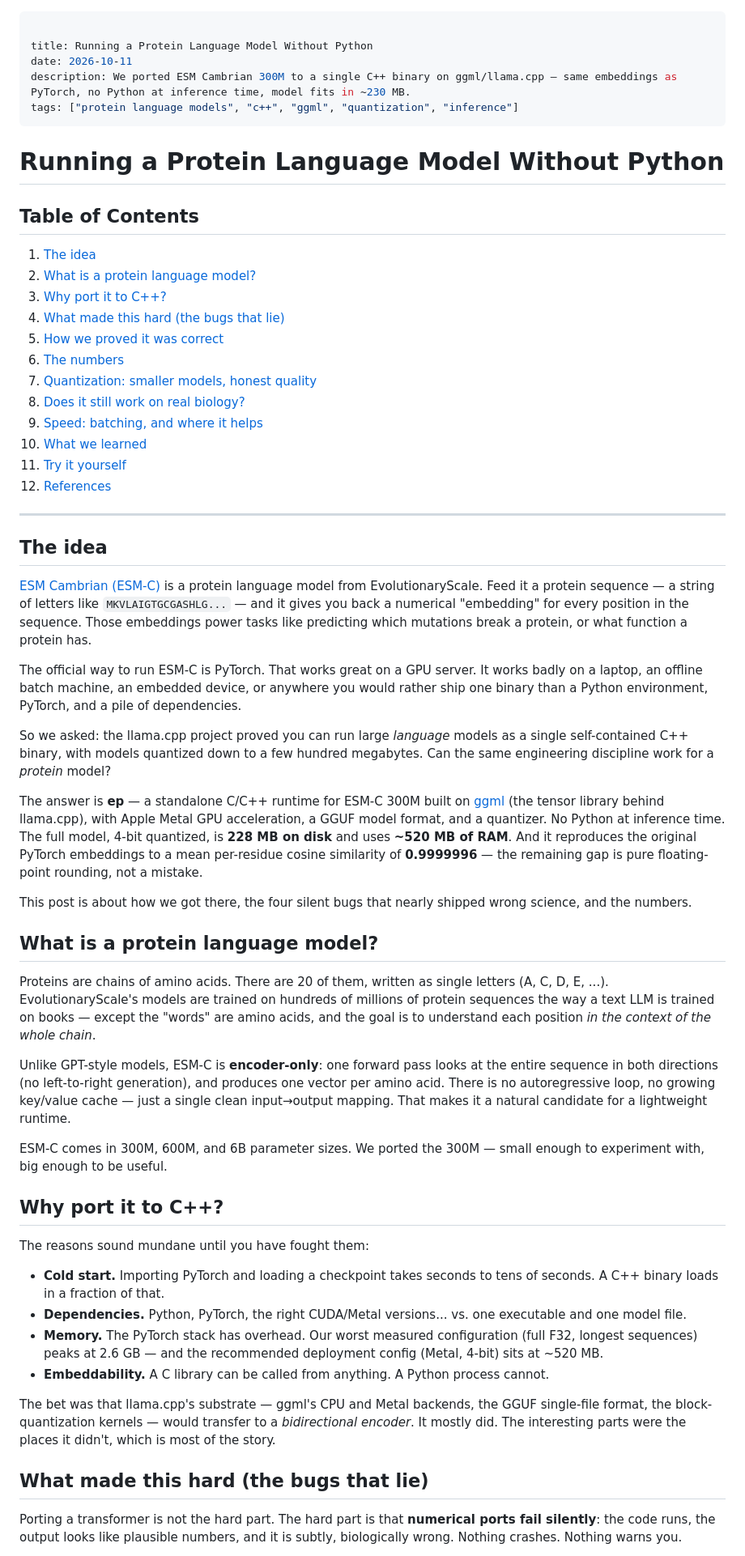
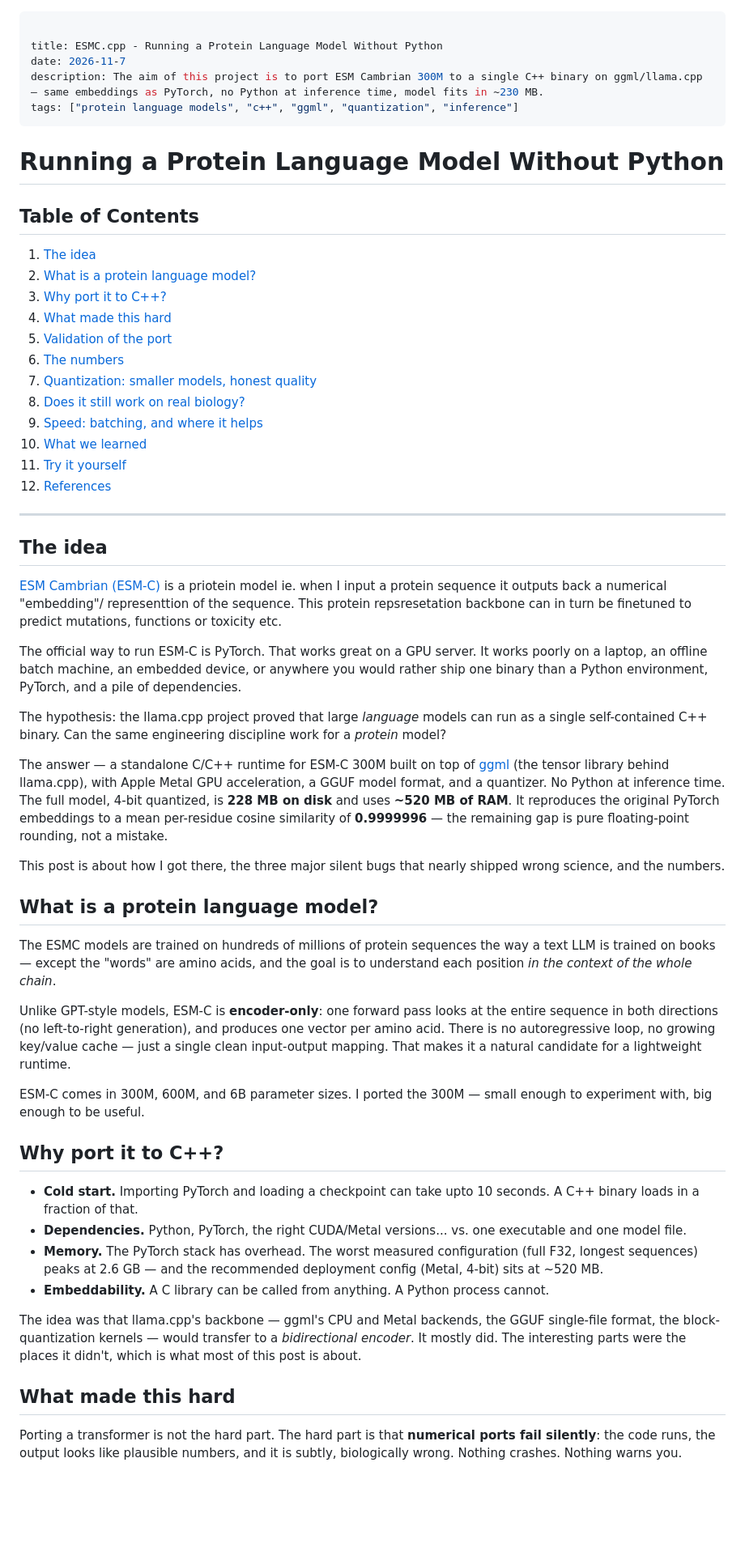
Before and after one commit to AnanyaP-WDW/personal-website, a Markdown page: app/blog/running-a-protein-language-model-without-python.md, the part around one of its changes. Shown at 81% size. Rendered like a GitHub page; blank space fills up the shorter version.

Commit message:
content: revise esmc.cpp post
Retitle, first-person voice, trim to three bugs. TOC anchors updated to
match the two renamed headings so the links still resolve.

```diff
--- a/app/blog/running-a-protein-language-model-without-python.md
+++ b/app/blog/running-a-protein-language-model-without-python.md
@@ -1,8 +1,8 @@
 ---
 
-title: Running a Protein Language Model Without Python
-date: 2026-10-11
-description: We ported ESM Cambrian 300M to a single C++ binary on ggml/llama.cpp — same embeddings as PyTorch, no Python at inference time, model fits in ~230 MB.
+title: ESMC.cpp - Running a Protein Language Model Without Python
+date: 2026-11-7
+description: The aim of this project is to port ESM Cambrian 300M to a single C++ binary on ggml/llama.cpp — same embeddings as PyTorch, no Python at inference time, model fits in ~230 MB.
 tags: ["protein language models", "c++", "ggml", "quantization", "inference"]
 ---
 
@@ -13,8 +13,8 @@ tags: ["protein language models", "c++", "ggml", "quantization", "inference"]
 1. [The idea](#the-idea)
 2. [What is a protein language model?](#what-is-a-protein-language-model)
 3. [Why port it to C++?](#why-port-it-to-c)
-4. [What made this hard (the bugs that lie)](#what-made-this-hard-the-bugs-that-lie)
-5. [How we proved it was correct](#how-we-proved-it-was-correct)
+4. [What made this hard](#what-made-this-hard)
+5. [Validation of the port](#validation-of-the-port)
 6. [The numbers](#the-numbers)
 7. [Quantization: smaller models, honest quality](#quantization-smaller-models-honest-quality)
 8. [Does it still work on real biology?](#does-it-still-work-on-real-biology)
@@ -26,37 +26,34 @@ tags: ["protein language models", "c++", "ggml", "quantization", "inference"]
 ---
 
 ## The idea
+[ESM Cambrian (ESM-C)](https://www.evolutionaryscale.ai/blog/esm-cambrian) is a priotein model ie. when I input a protein sequence it outputs back a numerical "embedding"/ representtion of the sequence. This protein repsresetation backbone can in turn be finetuned to predict mutations, functions or toxicity etc.
 
-[ESM Cambrian (ESM-C)](https://www.evolutionaryscale.ai/blog/esm-cambrian) is a protein language model from EvolutionaryScale. Feed it a protein sequence — a string of letters like `MKVLAIGTGCGASHLG...` — and it gives you back a numerical "embedding" for every position in the sequence. Those embeddings power tasks like predicting which mutations break a protein, or what function a protein has.
+The official way to run ESM-C is PyTorch. That works great on a GPU server. It works poorly on a laptop, an offline batch machine, an embedded device, or anywhere you would rather ship one binary than a Python environment, PyTorch, and a pile of dependencies.
 
-The official way to run ESM-C is PyTorch. That works great on a GPU server. It works badly on a laptop, an offline batch machine, an embedded device, or anywhere you would rather ship one binary than a Python environment, PyTorch, and a pile of dependencies.
+The hypothesis: the llama.cpp project proved that large *language* models can run as a single self-contained C++ binary. Can the same engineering discipline work for a *protein* model?
 
-So we asked: the llama.cpp project proved you can run large *language* models as a single self-contained C++ binary, with models quantized down to a few hundred megabytes. Can the same engineering discipline work for a *protein* model?
+The answer — a standalone C/C++ runtime for ESM-C 300M built on top of [ggml](https://github.com/ggml-org/llama.cpp) (the tensor library behind llama.cpp), with Apple Metal GPU acceleration, a GGUF model format, and a quantizer. No Python at inference time. The full model, 4-bit quantized, is **228 MB on disk** and uses **~520 MB of RAM**. It reproduces the original PyTorch embeddings to a mean per-residue cosine similarity of **0.9999996** — the remaining gap is pure floating-point rounding, not a mistake.
 
-The answer is **ep** — a standalone C/C++ runtime for ESM-C 300M built on [ggml](https://github.com/ggml-org/llama.cpp) (the tensor library behind llama.cpp), with Apple Metal GPU acceleration, a GGUF model format, and a quantizer. No Python at inference time. The full model, 4-bit quantized, is **228 MB on disk** and uses **~520 MB of RAM**. And it reproduces the original PyTorch embeddings to a mean per-residue cosine similarity of **0.9999996** — the remaining gap is pure floating-point rounding, not a mistake.
-
-This post is about how we got there, the four silent bugs that nearly shipped wrong science, and the numbers.
+This post is about how I got there, the three major silent bugs that nearly shipped wrong science, and the numbers.
 
 ## What is a protein language model?
 
-Proteins are chains of amino acids. There are 20 of them, written as single letters (A, C, D, E, ...). EvolutionaryScale's models are trained on hundreds of millions of protein sequences the way a text LLM is trained on books — except the "words" are amino acids, and the goal is to understand each position *in the context of the whole chain*.
+The ESMC models are trained on hundreds of millions of protein sequences the way a text LLM is trained on books — except the "words" are amino acids, and the goal is to understand each position *in the context of the whole chain*.
 
-Unlike GPT-style models, ESM-C is **encoder-only**: one forward pass looks at the entire sequence in both directions (no left-to-right generation), and produces one vector per amino acid. There is no autoregressive loop, no growing key/value cache — just a single clean input→output mapping. That makes it a natural candidate for a lightweight runtime.
+Unlike GPT-style models, ESM-C is **encoder-only**: one forward pass looks at the entire sequence in both directions (no left-to-right generation), and produces one vector per amino acid. There is no autoregressive loop, no growing key/value cache — just a single clean input-output mapping. That makes it a natural candidate for a lightweight runtime.
 
-ESM-C comes in 300M, 600M, and 6B parameter sizes. We ported the 300M — small enough to experiment with, big enough to be useful.
+ESM-C comes in 300M, 600M, and 6B parameter sizes. I ported the 300M — small enough to experiment with, big enough to be useful.
 
 ## Why port it to C++?
 
-The reasons sound mundane until you have fought them:
-
-- **Cold start.** Importing PyTorch and loading a checkpoint takes seconds to tens of seconds. A C++ binary loads in a fraction of that.
+- **Cold start.** Importing PyTorch and loading a checkpoint can take upto 10 seconds. A C++ binary loads in a fraction of that.
 - **Dependencies.** Python, PyTorch, the right CUDA/Metal versions... vs. one executable and one model file.
-- **Memory.** The PyTorch stack has overhead. Our worst measured configuration (full F32, longest sequences) peaks at 2.6 GB — and the recommended deployment config (Metal, 4-bit) sits at ~520 MB.
+- **Memory.** The PyTorch stack has overhead. The worst measured configuration (full F32, longest sequences) peaks at 2.6 GB — and the recommended deployment config (Metal, 4-bit) sits at ~520 MB.
 - **Embeddability.** A C library can be called from anything. A Python process cannot.
 
-The bet was that llama.cpp's substrate — ggml's CPU and Metal backends, the GGUF single-file format, the block-quantization kernels — would transfer to a *bidirectional encoder*. It mostly did. The interesting parts were the places it didn't, which is most of the story.
+The idea was that llama.cpp's backbone — ggml's CPU and Metal backends, the GGUF single-file format, the block-quantization kernels — would transfer to a *bidirectional encoder*. It mostly did. The interesting parts were the places it didn't, which is what most of this post is about.
 
-## What made this hard (the bugs that lie)
+## What made this hard
 
 Porting a transformer is not the hard part. The hard part is that **numerical ports fail silently**: the code runs, the output looks like plausible numbers, and it is subtly, biologically wrong. Nothing crashes. Nothing warns you.
 
```
Also changed, not shown: other parts of app/blog/running-a-protein-language-model-without-python.md (+5 -11 lines).
